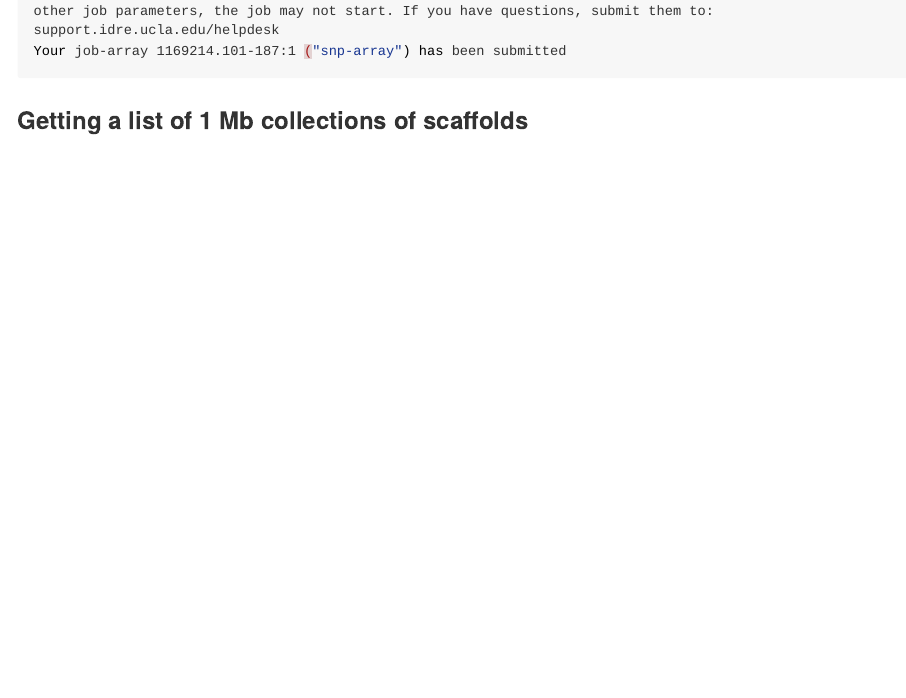
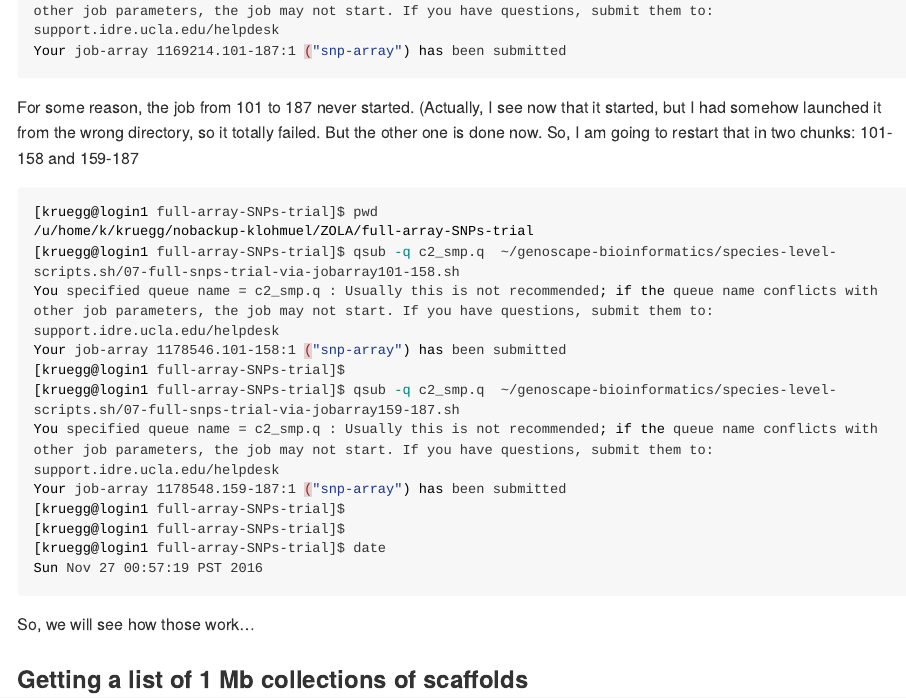
Before and after one commit to eriqande/genoscape-bioinformatics, an R Markdown document (user-notes/eric-anderson/step-by-step-Zosterops-plate-2.Rmd): the page in a window 1100 px wide, from 16960 px down. Rendered offline with R 4.5, knitr and Pandoc, with nearby package versions; long lines of code are wrapped.

Commit message:
Updates on user notes.

````diff
--- a/user-notes/eric-anderson/step-by-step-Zosterops-plate-2.Rmd
+++ b/user-notes/eric-anderson/step-by-step-Zosterops-plate-2.Rmd
@@ -697,6 +697,29 @@ Your job-array 1169214.101-187:1 ("snp-array") has been submitted
 
 ```
 
+For some reason, the job from 101 to 187 never started.  (Actually, I see now that it started, but
+I had somehow launched it from the wrong directory, so it totally failed.
+But the other one is done now.
+So, I am going to restart that in two chunks:  101-158 and 159-187
+```{sh, eval=FALSE}
+[kruegg@login1 full-array-SNPs-trial]$ pwd
+/u/home/k/kruegg/nobackup-klohmuel/ZOLA/full-array-SNPs-trial
+[kruegg@login1 full-array-SNPs-trial]$ qsub -q c2_smp.q  ~/genoscape-bioinformatics/species-level-scripts.sh/07-full-snps-trial-via-jobarray101-158.sh
+You specified queue name = c2_smp.q : Usually this is not recommended; if the queue name conflicts with other job parameters, the job may not start. If you have questions, submit them to: support.idre.ucla.edu/helpdesk
+Your job-array 1178546.101-158:1 ("snp-array") has been submitted
+[kruegg@login1 full-array-SNPs-trial]$
+[kruegg@login1 full-array-SNPs-trial]$ qsub -q c2_smp.q  ~/genoscape-bioinformatics/species-level-scripts.sh/07-full-snps-trial-via-jobarray159-187.sh
+You specified queue name = c2_smp.q : Usually this is not recommended; if the queue name conflicts with other job parameters, the job may not start. If you have questions, submit them to: support.idre.ucla.edu/helpdesk
+Your job-array 1178548.159-187:1 ("snp-array") has been submitted
+[kruegg@login1 full-array-SNPs-trial]$
+[kruegg@login1 full-array-SNPs-trial]$
+[kruegg@login1 full-array-SNPs-trial]$ date
+Sun Nov 27 00:57:19 PST 2016
+
+```
+So, we will see how those work...
+
+
 ### Getting a list of 1 Mb collections of scaffolds
 
 Here is a little script that creates a tab-delimited file of `-L` commands to be
````
Also changed, not shown: user-notes/eric-anderson/step-by-step-Zosterops-plate-2.md.
